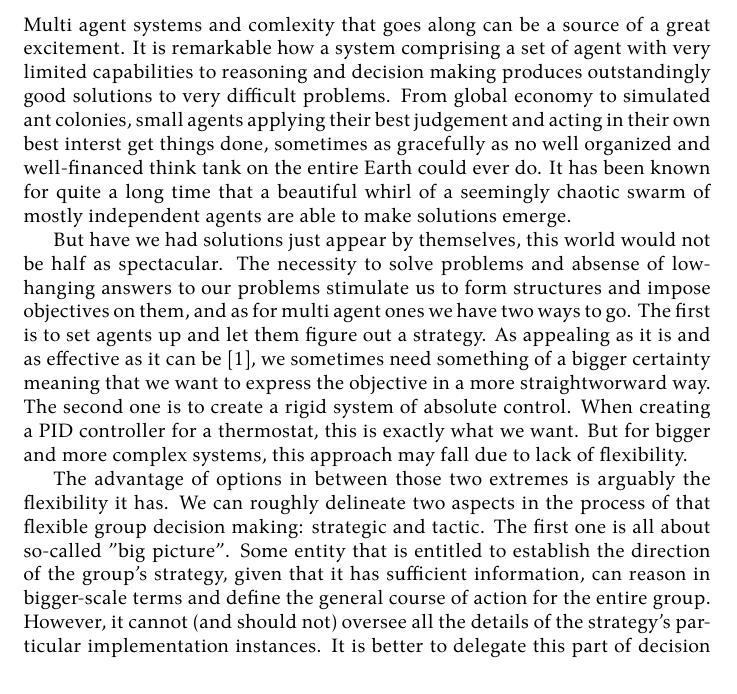
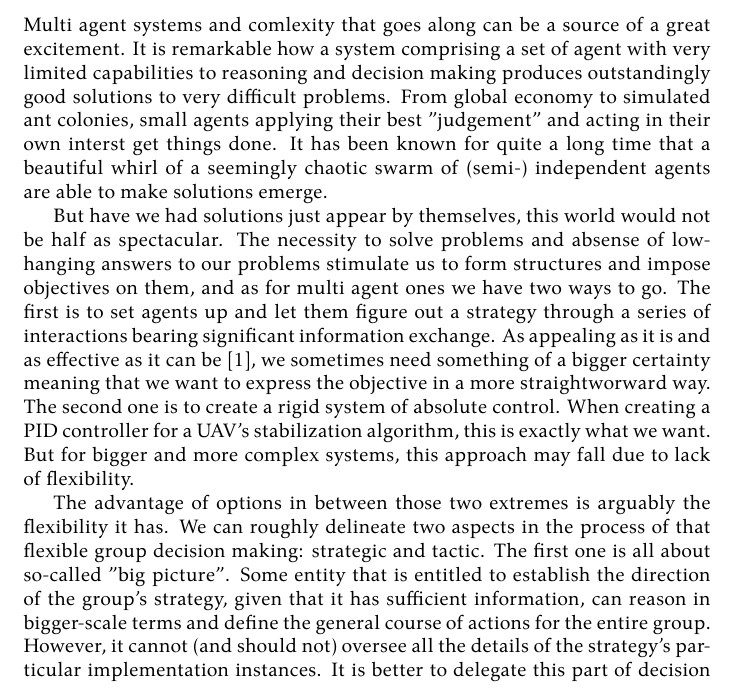
Before and after one commit to damurashov/Paper-load-balance-data-fusion-May-2022, a LaTeX paper (main.tex, which reads intro.tex): part of page 1 of 7, cut so that both start at the same text. Compiled offline with XeLaTeX.

Commit message:
[:intro] Enh | Language

```diff
--- a/intro.tex
+++ b/intro.tex
@@ -1,22 +1,20 @@
-Multi agent systems and comlexity that goes along can be a source of a great excitement. It is remarkable how a system
-comprising a set of agent with very limited capabilities to reasoning and decision making produces outstandingly good
-solutions to very difficult problems. From global economy to simulated ant colonies, small agents applying their best
-judgement and acting in their own best interst get things done, sometimes as gracefully as no well organized and
-well-financed think tank on the entire Earth could ever do. It has been known for quite a long time that a beautiful
-whirl of a seemingly chaotic swarm of mostly independent agents are able to make solutions emerge.
+Multi agent systems and comlexity that goes along can be a source of a great excitement.
+It is remarkable how a system comprising a set of agent with very limited capabilities to reasoning and decision making produces outstandingly good solutions to very difficult problems.
+From global economy to simulated ant colonies, small agents applying their best "judgement" and acting in their own interst get things done.
+It has been known for quite a long time that a beautiful whirl of a seemingly chaotic swarm of (semi-) independent agents are able to make solutions emerge.
 
-But have we had solutions just appear by themselves, this world would not be half as spectacular. The necessity to solve
-problems and absense of low-hanging answers to our problems stimulate us to form structures and impose objectives on
-them, and as for multi agent ones we have two ways to go. The first is to set agents up and let them figure out a
-strategy. As appealing as it is and as effective as it can be \cite{dorigo-2006}, we sometimes need something of a
-bigger certainty meaning that we want to express the objective in a more straightworward way. The second one is to
-create a rigid system of absolute control. When creating a PID controller for a thermostat, this is exactly what we
-want. But for bigger and more complex systems, this approach may fall due to lack of flexibility.
+But have we had solutions just appear by themselves, this world would not be half as spectacular.
+The necessity to solve problems and absense of low-hanging answers to our problems stimulate us to form structures and impose objectives on them, and as for multi agent ones we have two ways to go.
+The first is to set agents up and let them figure out a strategy through a series of interactions bearing significant information exchange.
+As appealing as it is and as effective as it can be \cite{dorigo-2006}, we sometimes need something of a bigger certainty meaning that we want to express the objective in a more straightworward way.
+The second one is to create a rigid system of absolute control.
+When creating a PID controller for a UAV's stabilization algorithm, this is exactly what we want.
+But for bigger and more complex systems, this approach may fall due to lack of flexibility.
 
 The advantage of options in between those two extremes is arguably the flexibility it has. We can roughly delineate two
 aspects in the process of that flexible group decision making: strategic and tactic. The first one is all about
 so-called "big picture". Some entity that is entitled to establish the direction of the group's strategy, given that it
-has sufficient information, can reason in bigger-scale terms and define the general course of action for the entire
+has sufficient information, can reason in bigger-scale terms and define the general course of actions for the entire
 group. However, it cannot (and should not) oversee all the details of the strategy's particular implementation
 instances. It is better to delegate this part of decision making to smaller groups or individual agents. There is no
 one-size-fits-all solutions in systems comprising multiple entities, and some decisions are better made in an ad-hoc
```
